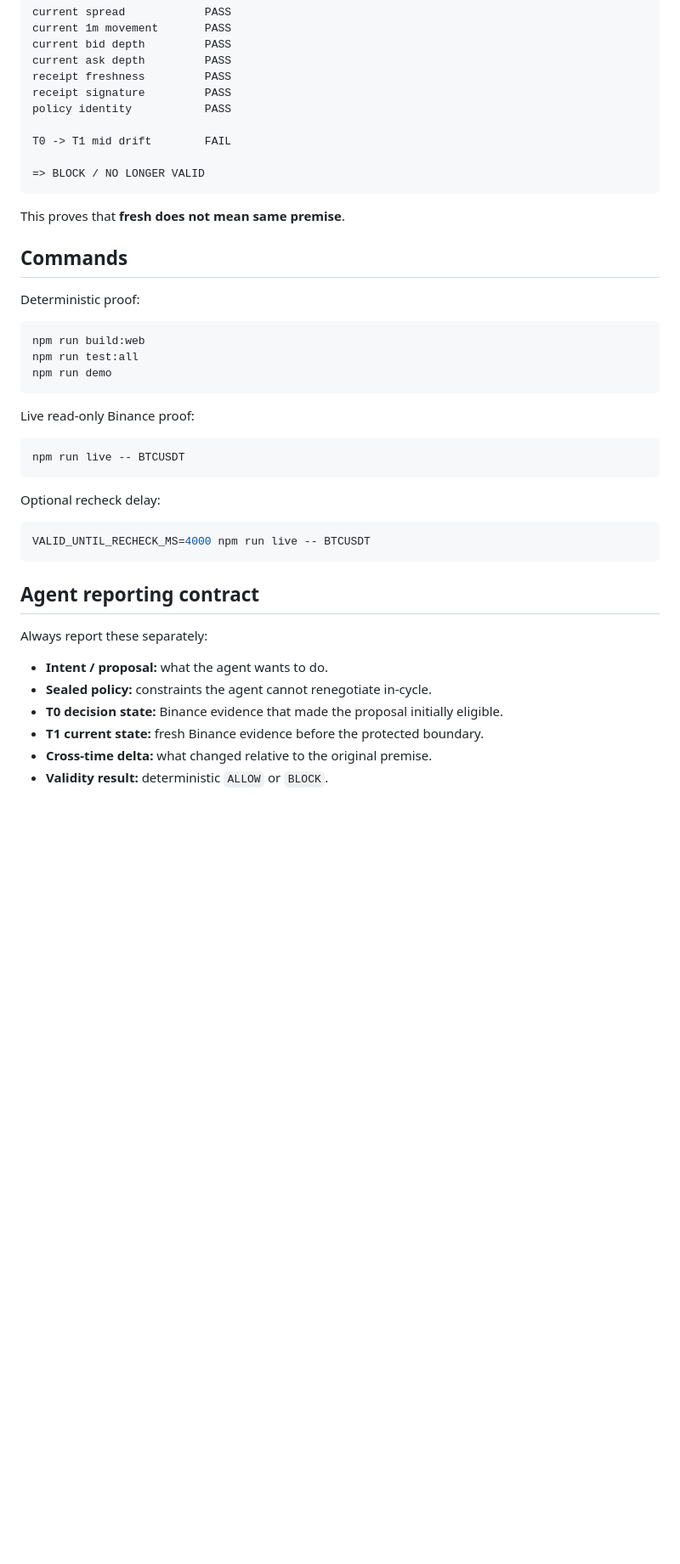
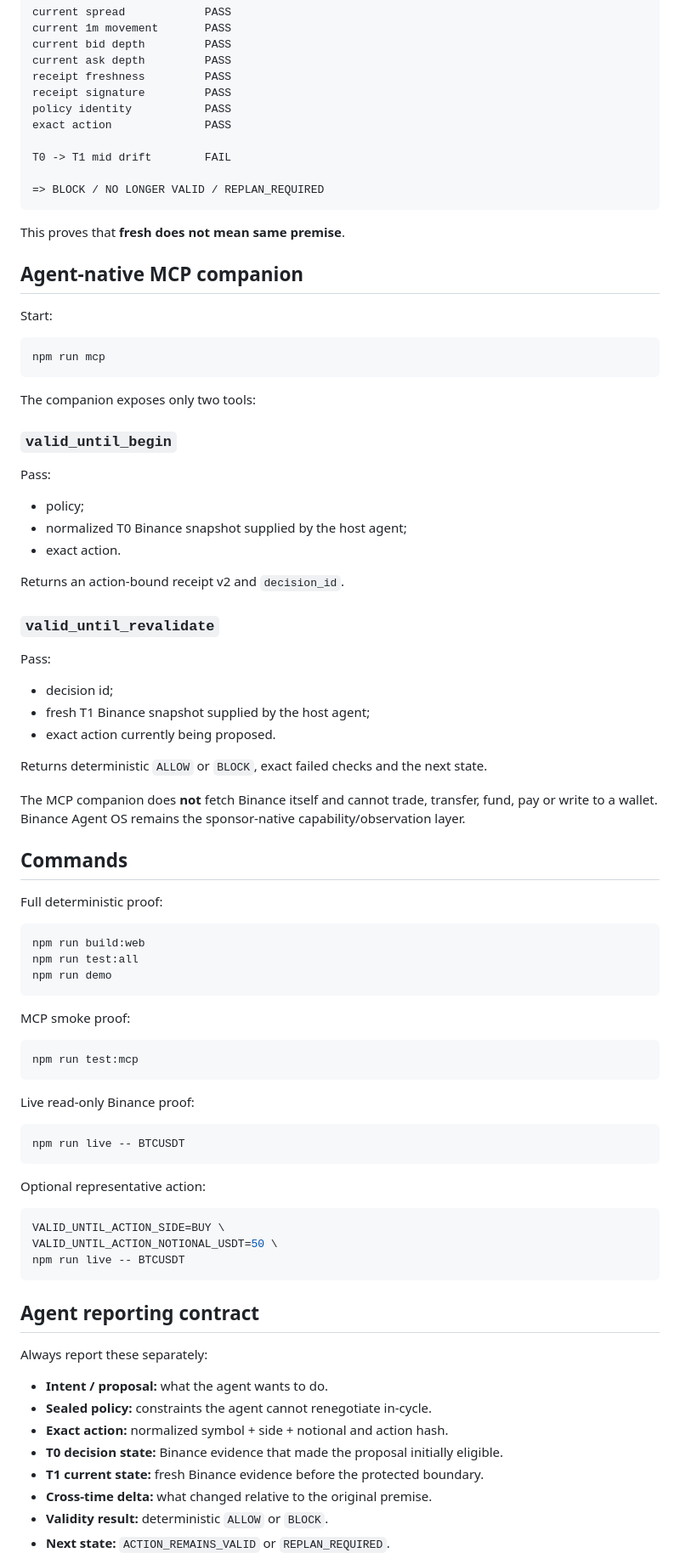
Before and after one commit to Faadil1/valid-until-agent-os, a Markdown page: skills/valid-until/SKILL.md, the part around one of its changes. Shown at 85% size. Rendered like a GitHub page; blank space fills up the shorter version.

````diff
--- a/skills/valid-until/SKILL.md
+++ b/skills/valid-until/SKILL.md
@@ -85,22 +108,59 @@ current ask depth         PASS
 receipt freshness         PASS
 receipt signature         PASS
 policy identity           PASS
+exact action              PASS
 
 T0 -> T1 mid drift        FAIL
 
-=> BLOCK / NO LONGER VALID
+=> BLOCK / NO LONGER VALID / REPLAN_REQUIRED
 ```
 
 This proves that **fresh does not mean same premise**.
 
+## Agent-native MCP companion
+
+Start:
+
+```sh
+npm run mcp
+```
+
+The companion exposes only two tools:
+
+### `valid_until_begin`
+
+Pass:
+- policy;
+- normalized T0 Binance snapshot supplied by the host agent;
+- exact action.
+
+Returns an action-bound receipt v2 and `decision_id`.
+
+### `valid_until_revalidate`
+
+Pass:
+- decision id;
+- fresh T1 Binance snapshot supplied by the host agent;
+- exact action currently being proposed.
+
+Returns deterministic `ALLOW` or `BLOCK`, exact failed checks and the next state.
+
+The MCP companion does **not** fetch Binance itself and cannot trade, transfer, fund, pay or write to a wallet. Binance Agent OS remains the sponsor-native capability/observation layer.
+
 ## Commands
 
-Deterministic proof:
+Full deterministic proof:
 
 ```sh
 npm run build:web
 npm run test:all
 npm run demo
+```
+
+MCP smoke proof:
+
+```sh
+npm run test:mcp
 ```
 
 Live read-only Binance proof:
@@ -109,10 +169,12 @@ Live read-only Binance proof:
 npm run live -- BTCUSDT
 ```
 
-Optional recheck delay:
+Optional representative action:
 
 ```sh
-VALID_UNTIL_RECHECK_MS=4000 npm run live -- BTCUSDT
+VALID_UNTIL_ACTION_SIDE=BUY \
+VALID_UNTIL_ACTION_NOTIONAL_USDT=50 \
+npm run live -- BTCUSDT
 ```
 
 ## Agent reporting contract
@@ -121,8 +183,10 @@ Always report these separately:
 
 - **Intent / proposal:** what the agent wants to do.
 - **Sealed policy:** constraints the agent cannot renegotiate in-cycle.
+- **Exact action:** normalized symbol + side + notional and action hash.
 - **T0 decision state:** Binance evidence that made the proposal initially eligible.
 - **T1 current state:** fresh Binance evidence before the protected boundary.
 - **Cross-time delta:** what changed relative to the original premise.
 - **Validity result:** deterministic `ALLOW` or `BLOCK`.
+- **Next state:** `ACTION_REMAINS_VALID` or `REPLAN_REQUIRED`.
 
````
Also changed, not shown: other parts of skills/valid-until/SKILL.md (+44 -21 lines).
